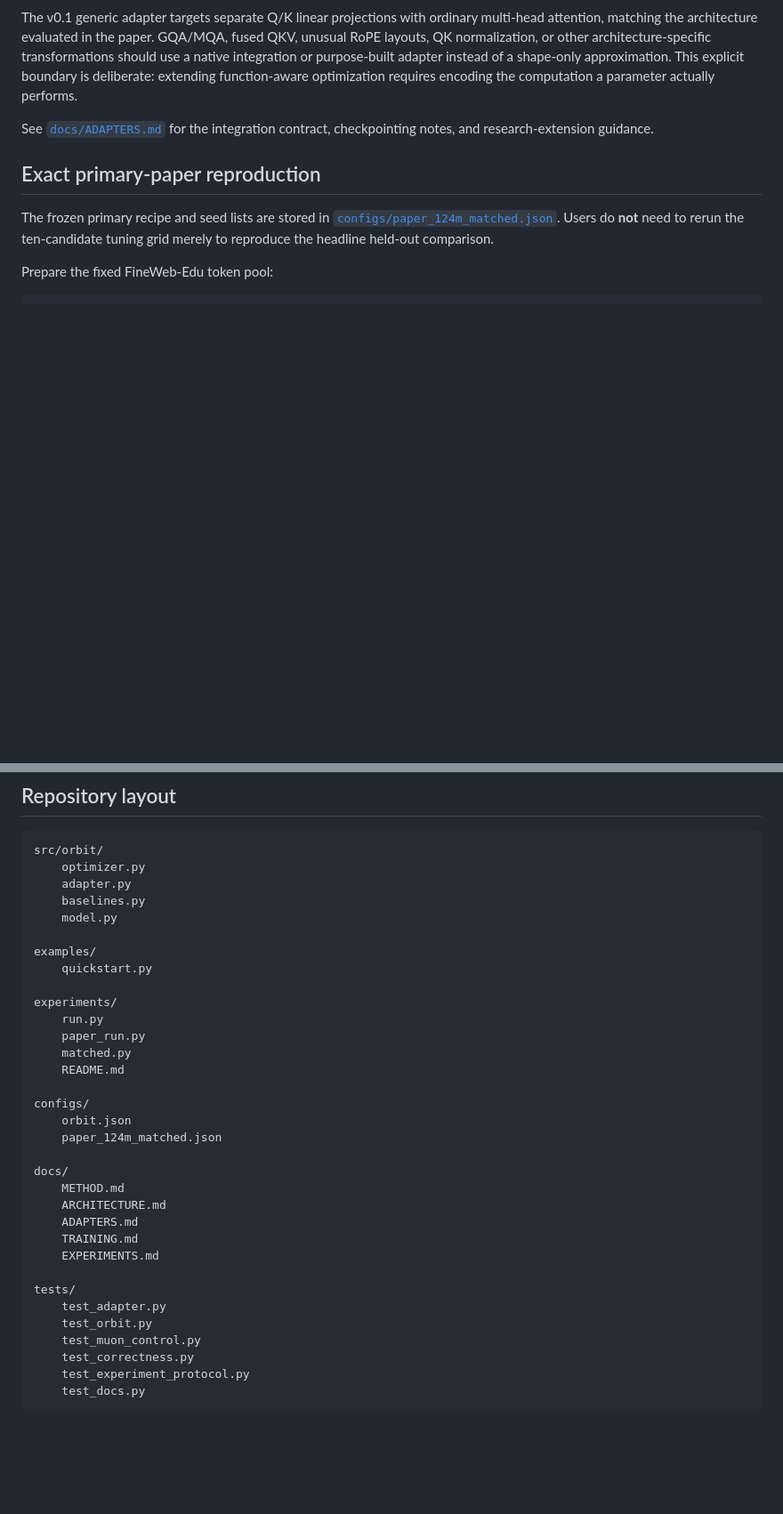
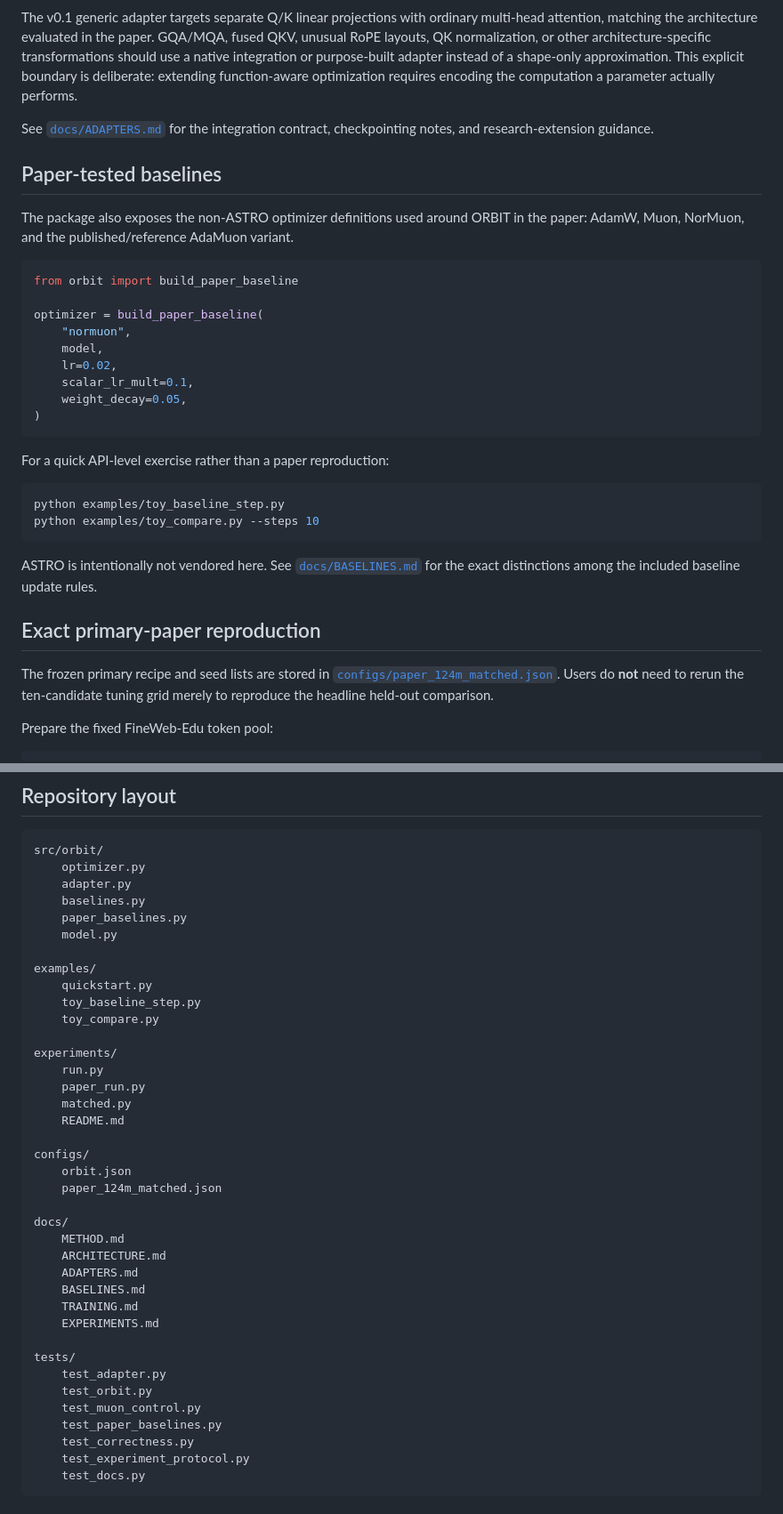
Before and after one commit to pop123-ux/ORBIT, a Markdown page: README.md, 2 parts joined by grey strips. Shown at 89% size. Rendered like a GitHub page; blank space fills up the shorter version.

Commit message:
Expose paper-tested baseline examples

````diff
--- a/README.md
+++ b/README.md
@@ -150,6 +150,31 @@ The v0.1 generic adapter targets separate Q/K linear projections with ordinary m
 
 See [`docs/ADAPTERS.md`](docs/ADAPTERS.md) for the integration contract, checkpointing notes, and research-extension guidance.
 
+## Paper-tested baselines
+
+The package also exposes the non-ASTRO optimizer definitions used around ORBIT in the paper: AdamW, Muon, NorMuon, and the published/reference AdaMuon variant.
+
+```python
+from orbit import build_paper_baseline
+
+optimizer = build_paper_baseline(
+    "normuon",
+    model,
+    lr=0.02,
+    scalar_lr_mult=0.1,
+    weight_decay=0.05,
+)
+```
+
+For a quick API-level exercise rather than a paper reproduction:
+
+```bash
+python examples/toy_baseline_step.py
+python examples/toy_compare.py --steps 10
+```
+
+ASTRO is intentionally not vendored here. See [`docs/BASELINES.md`](docs/BASELINES.md) for the exact distinctions among the included baseline update rules.
+
 ## Exact primary-paper reproduction
 
 The frozen primary recipe and seed lists are stored in [`configs/paper_124m_matched.json`](configs/paper_124m_matched.json). Users do **not** need to rerun the ten-candidate tuning grid merely to reproduce the headline held-out comparison.
@@ -216,10 +241,13 @@ src/orbit/
     optimizer.py
     adapter.py
     baselines.py
+    paper_baselines.py
     model.py
 
 examples/
     quickstart.py
+    toy_baseline_step.py
+    toy_compare.py
 
 experiments/
     run.py
@@ -235,6 +263,7 @@ docs/
     METHOD.md
     ARCHITECTURE.md
     ADAPTERS.md
+    BASELINES.md
     TRAINING.md
     EXPERIMENTS.md
 
@@ -242,6 +271,7 @@ tests/
     test_adapter.py
     test_orbit.py
     test_muon_control.py
+    test_paper_baselines.py
     test_correctness.py
     test_experiment_protocol.py
     test_docs.py
````
Also changed, not shown: other parts of README.md (+1 -1 lines).
